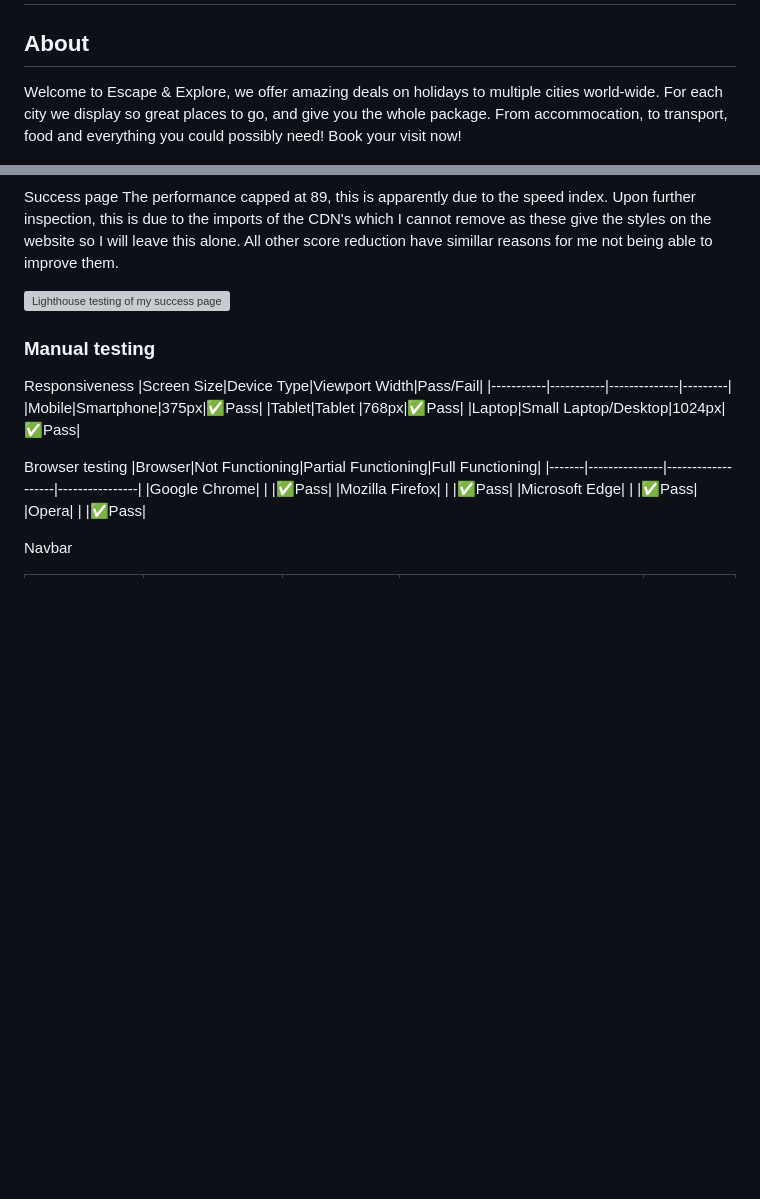
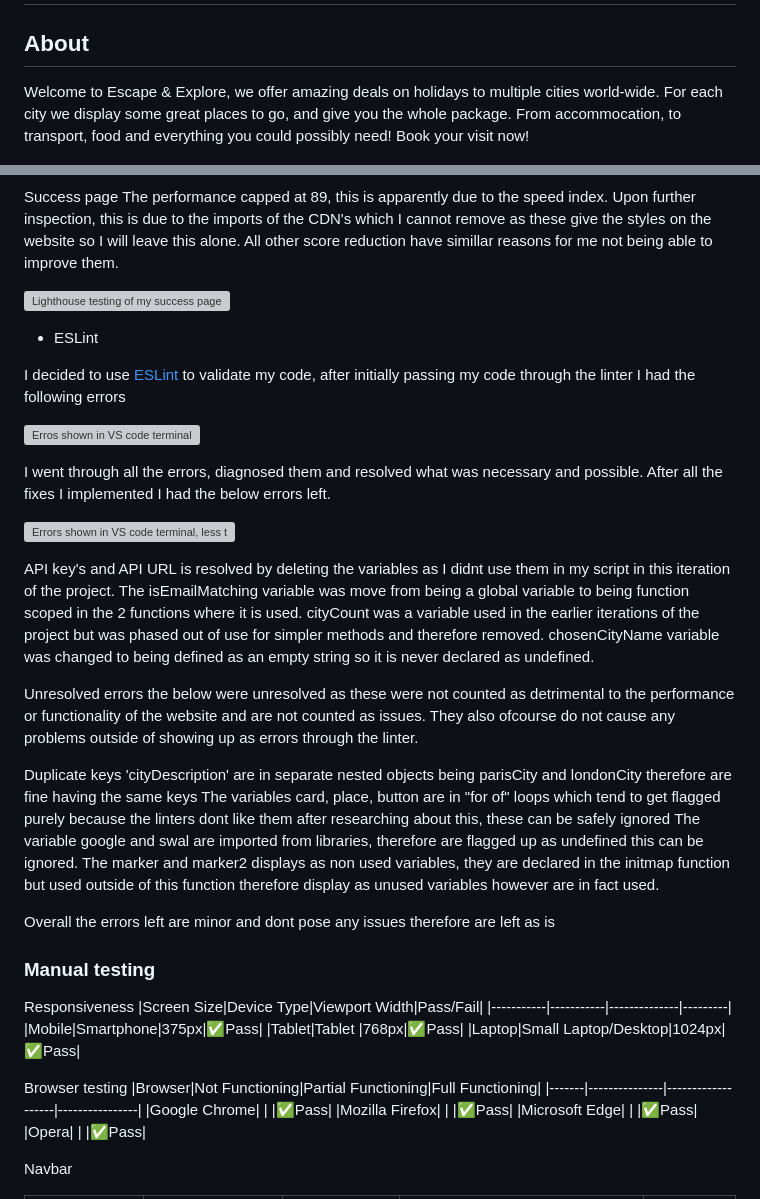
Before and after one commit to JamesBracken/Escape-and-explore, a Markdown page: README.md, 2 parts joined by grey strips. GitHub-like rendering; blank space fills up the shorter version; grey boxes are pictures that could not be loaded.

Commit message:
Add: README ESLint testing

```diff
--- a/README.md
+++ b/README.md
@@ -3,7 +3,7 @@
 
 ## About
 
-Welcome to Escape & Explore, we offer amazing deals on holidays to multiple cities world-wide. For each city we display so great places to go, and give you the whole package. From accommocation, to transport, food and everything you could possibly need! Book your visit now!
+Welcome to Escape & Explore, we offer amazing deals on holidays to multiple cities world-wide. For each city we display some great places to go, and give you the whole package. From accommocation, to transport, food and everything you could possibly need! Book your visit now!
 
 ![A picture of my website home page on different screen sizes](./assets/images/readme_imgs/home-introduction-responsiveness.PNG)
 
@@ -334,6 +337,31 @@ Success page
 The performance capped at 89, this is apparently due to the speed index. Upon further inspection, this is due to the imports of the CDN's which I cannot remove as these give the styles on the website so I will leave this alone. All other score reduction have simillar reasons for me not being able to improve them.
 
 ![Lighthouse testing of my success page](./assets/images/readme_imgs/testing/success-lighthouse.PNG)
+
+
+* ESLint
+
+I decided to use [ESLint](https://eslint.org/) to validate my code, after initially passing my code through the linter I had the following errors
+
+![Erros shown in VS code terminal](./assets/images/readme_imgs/testing/eslint-initial.PNG)
+
+I went through all the errors, diagnosed them and resolved what was necessary and possible. After all the fixes I implemented I had the below errors left.
+
+![Errors shown in VS code terminal, less than previous](./assets/images/readme_imgs/testing/eslint-after.PNG)
+
+API key's and API URL is resolved by deleting the variables as I didnt use them in my script in this iteration of the project.
+The isEmailMatching variable was move from being a global variable to being function scoped in the 2 functions where it is used.
+cityCount was a variable used in the earlier iterations of the project but was phased out of use for simpler methods and therefore removed.
+chosenCityName variable was changed to being defined as an empty string so it is never declared as undefined.
+
+Unresolved errors the below were unresolved as these were not counted as detrimental to the performance or functionality of the website and are not counted as issues. They also ofcourse do not cause any problems outside of showing up as errors through the linter.
+
+Duplicate keys 'cityDescription' are in separate nested objects being parisCity and londonCity therefore are fine having the same keys
+The variables card, place, button are in "for of" loops which tend to get flagged purely because the linters dont like them after researching about this, these can be safely ignored
+The variable google and swal are imported from libraries, therefore are flagged up as undefined this can be ignored.
+The marker and marker2 displays as non used variables, they are declared in the initmap function but used outside of this function therefore display as unused variables however are in fact used.
+
+Overall the errors left are minor and dont pose any issues therefore are left as is
 
 ### Manual testing
 
```
Also changed, not shown: other parts of README.md (+3 -0 lines).
